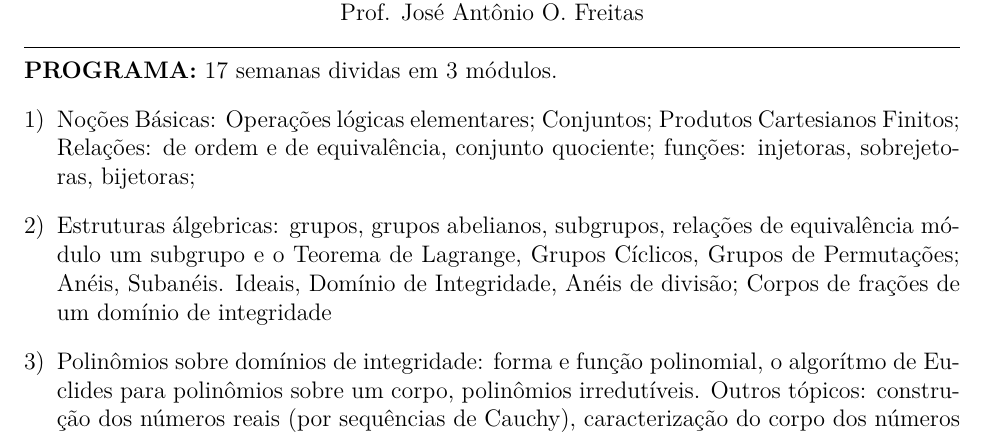
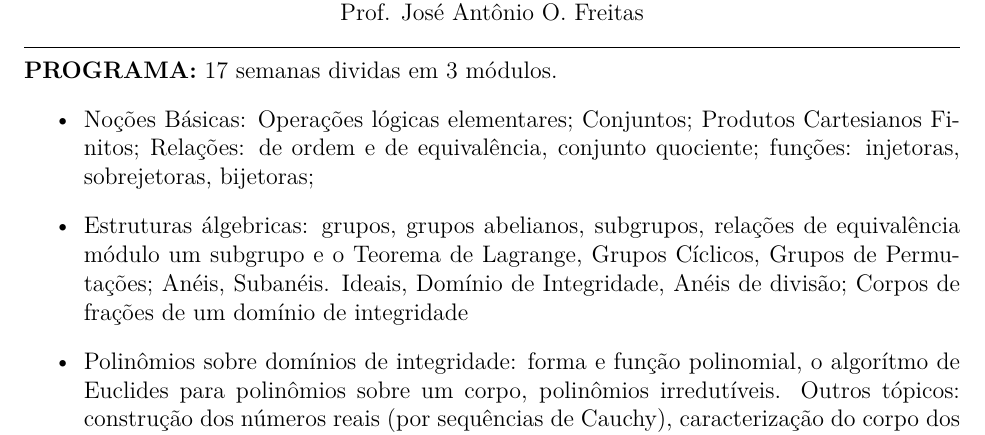
Before and after one commit to jfreitasunb/Algebra-1, a LaTeX document (plano-algebra-1_(1-2016).tex): part of page 1 of 2, cut so that both start at the same text. Compiled offline with XeLaTeX.

Commit message:
Formatação do texto.

```diff
--- a/plano-algebra-1_(1-2016).tex
+++ b/plano-algebra-1_(1-2016).tex
@@ -49,14 +49,14 @@ Prof. Jos{\'e} Ant{\^o}nio O. Freitas
 \hrule
 \vspace{0.25cm}
 \noindent {\bf{PROGRAMA:}} 17 semanas dividas em 3 m\'{o}dulos.
-\begin{enumerate}[1)]
+\begin{itemize}
 
 \item No\c{c}\~oes B\'asicas: Opera\c{c}\~oes l\'ogicas elementares; Conjuntos; Produtos Cartesianos Finitos; Rela\c{c}\~oes: de ordem e de equival\^encia, conjunto quociente; fun\c{c}\~oes: injetoras, sobrejetoras, bijetoras;
 
 \item Estruturas \'algebricas: grupos, grupos abelianos, subgrupos, rela\c{c}\~oes de equival\^encia m\'odulo um subgrupo e o Teorema de Lagrange, Grupos C{\'\i}clicos, Grupos de Permuta\c{c}\~oes; An\'eis, Suban\'eis. Ideais, Dom{\'\i}nio de Integridade, An\'eis de divis\~ao; Corpos de fra\c{c}\~oes de um dom{\'\i}nio de integridade
 
 \item Polin\^omios sobre dom{\'\i}nios de integridade: forma e fun\c{c}\~ao polinomial, o algor{\'\i}tmo de Euclides para polin\^omios sobre um corpo, polin\^omios irredut{\'\i}veis. Outros t\'opicos: constru\c{c}\~ao dos n\'umeros reais (por sequ\^encias de Cauchy), caracteriza\c{c}\~ao do corpo dos n\'umeros reais. Estruturas alg\'ebricas simples.
-\end{enumerate}
+\end{itemize}
 
 \vspace{0.5cm}
 \noindent {\bf{BIBLIOGRAFIA:}}
```
